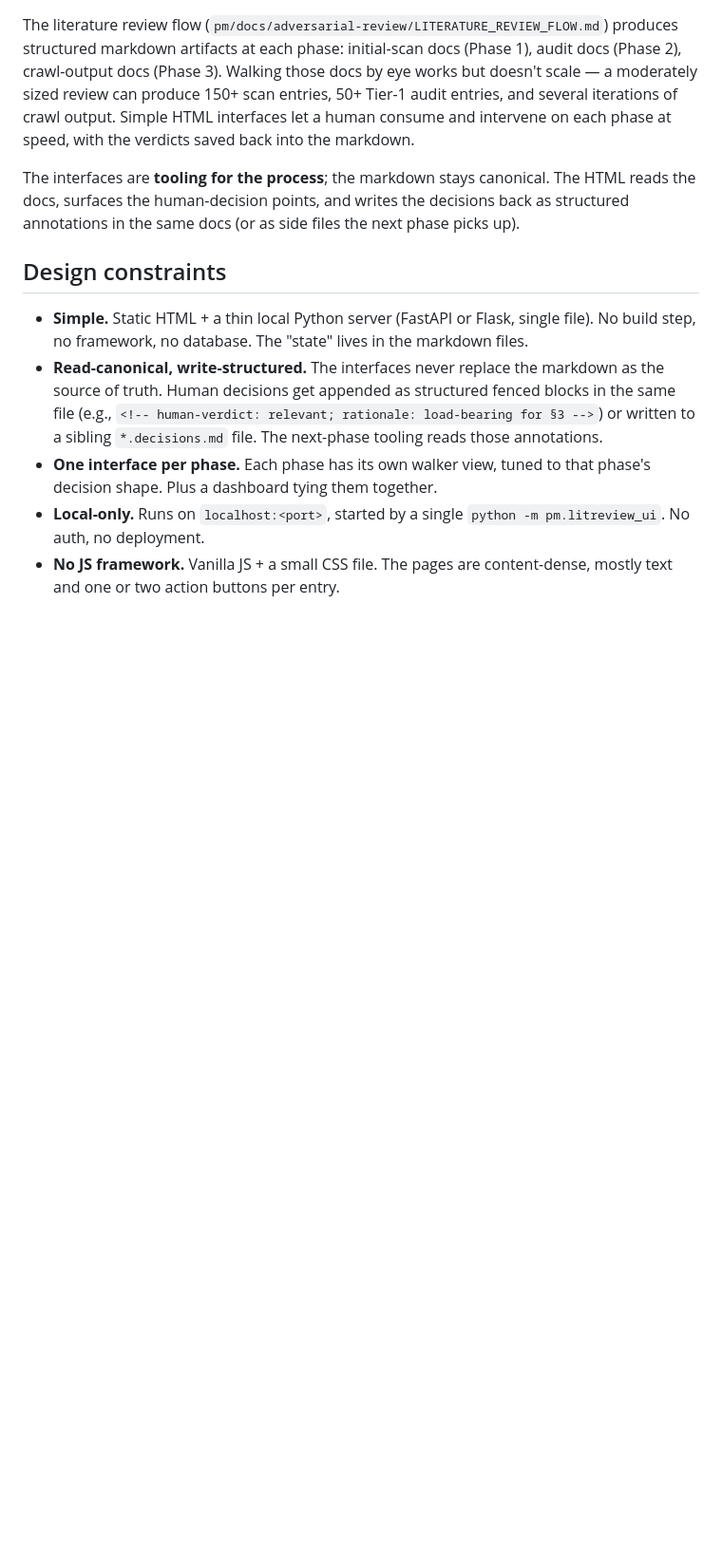
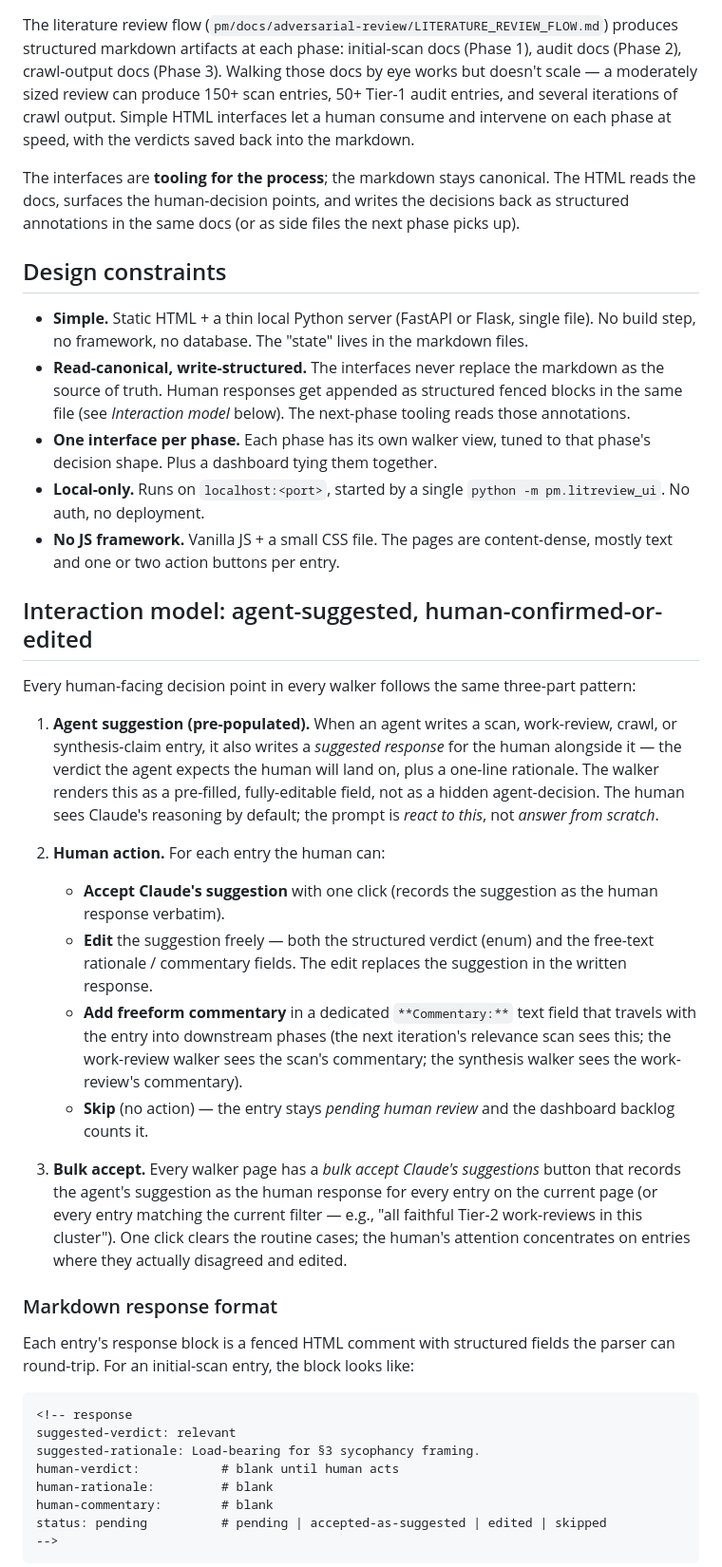
Before and after one commit to mjtomei/project_manager, a Markdown page: pm/plans/plan-litreview-ui.md, the part around one of its changes. Shown at 95% size. Drawn GitHub-style; blank space fills up the shorter version.

````diff
--- a/pm/plans/plan-litreview-ui.md
+++ b/pm/plans/plan-litreview-ui.md
@@ -7,7 +7,37 @@ The interfaces are **tooling for the process**; the markdown stays canonical. Th
 ## Design constraints
 
 - **Simple.** Static HTML + a thin local Python server (FastAPI or Flask, single file). No build step, no framework, no database. The "state" lives in the markdown files.
-- **Read-canonical, write-structured.** The interfaces never replace the markdown as the source of truth. Human decisions get appended as structured fenced blocks in the same file (e.g., `<!-- human-verdict: relevant; rationale: load-bearing for §3 -->`) or written to a sibling `*.decisions.md` file. The next-phase tooling reads those annotations.
+- **Read-canonical, write-structured.** The interfaces never replace the markdown as the source of truth. Human responses get appended as structured fenced blocks in the same file (see *Interaction model* below). The next-phase tooling reads those annotations.
 - **One interface per phase.** Each phase has its own walker view, tuned to that phase's decision shape. Plus a dashboard tying them together.
 - **Local-only.** Runs on `localhost:<port>`, started by a single `python -m pm.litreview_ui`. No auth, no deployment.
 - **No JS framework.** Vanilla JS + a small CSS file. The pages are content-dense, mostly text and one or two action buttons per entry.
+
+## Interaction model: agent-suggested, human-confirmed-or-edited
+
+Every human-facing decision point in every walker follows the same three-part pattern:
+
+1. **Agent suggestion (pre-populated).** When an agent writes a scan, work-review, crawl, or synthesis-claim entry, it also writes a *suggested response* for the human alongside it — the verdict the agent expects the human will land on, plus a one-line rationale. The walker renders this as a pre-filled, fully-editable field, not as a hidden agent-decision. The human sees Claude's reasoning by default; the prompt is *react to this*, not *answer from scratch*.
+
+2. **Human action.** For each entry the human can:
+   - **Accept Claude's suggestion** with one click (records the suggestion as the human response verbatim).
+   - **Edit** the suggestion freely — both the structured verdict (enum) and the free-text rationale / commentary fields. The edit replaces the suggestion in the written response.
+   - **Add freeform commentary** in a dedicated `**Commentary:**` text field that travels with the entry into downstream phases (the next iteration's relevance scan sees this; the work-review walker sees the scan's commentary; the synthesis walker sees the work-review's commentary).
+   - **Skip** (no action) — the entry stays *pending human review* and the dashboard backlog counts it.
+
+3. **Bulk accept.** Every walker page has a *bulk accept Claude's suggestions* button that records the agent's suggestion as the human response for every entry on the current page (or every entry matching the current filter — e.g., "all faithful Tier-2 work-reviews in this cluster"). One click clears the routine cases; the human's attention concentrates on entries where they actually disagreed and edited.
+
+### Markdown response format
+
+Each entry's response block is a fenced HTML comment with structured fields the parser can round-trip. For an initial-scan entry, the block looks like:
+
+```markdown
+<!-- response
+suggested-verdict: relevant
+suggested-rationale: Load-bearing for §3 sycophancy framing.
+human-verdict:           # blank until human acts
+human-rationale:         # blank
+human-commentary:        # blank
+status: pending          # pending | accepted-as-suggested | edited | skipped
+-->
+```
+
````
Also changed, not shown: other parts of pm/plans/plan-litreview-ui.md (+31 -10 lines).
